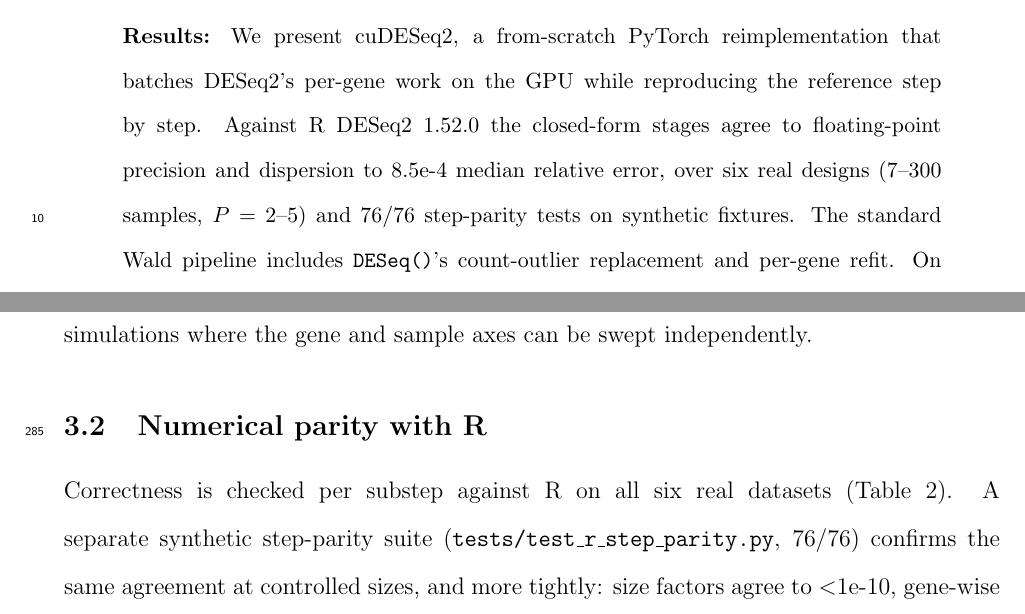
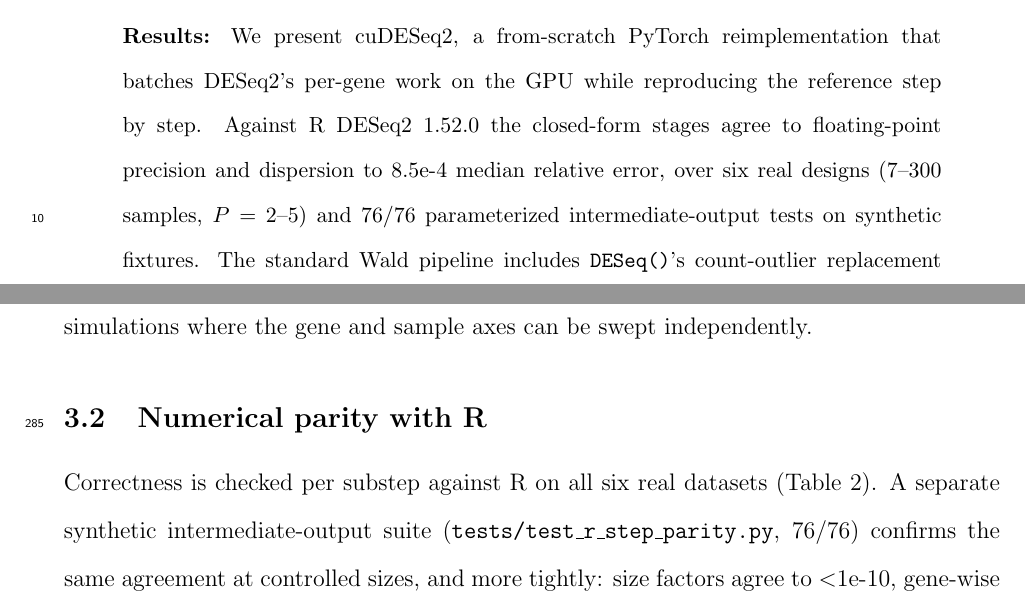
Before and after one commit to synthesizebio/gpu_deseq, a LaTeX paper (paper/main.tex): two parts of pages 1 and 12 of 32, joined at a grey line, cut so that both start at the same text. Compiled offline with pdfLaTeX.

Commit message:
Clarify synthetic parity test count

```diff
--- a/paper/main.tex
+++ b/paper/main.tex
@@ -87,8 +87,8 @@ therefore dominate evaluations of gene-expression models.\\[3pt]
 that batches DESeq2's per-gene work on the GPU while reproducing the reference
 step by step. Against R~DESeq2~1.52.0 the closed-form stages agree to
 floating-point precision and dispersion to \fact{8.5e-4} median relative error,
-over six real designs (7--300 samples, $P=2$--$5$) and \fact{76/76 step-parity
-tests} on synthetic fixtures. The standard Wald pipeline includes
+over six real designs (7--300 samples, $P=2$--$5$) and \fact{76/76
+parameterized intermediate-output tests} on synthetic fixtures. The standard Wald pipeline includes
 \texttt{DESeq()}'s count-outlier replacement and per-gene refit. On one A100
 \cudeseq{} is \fact{10.3--99.2$\times$} faster end-to-end than
 single-threaded R across the six designs.\\[3pt]
@@ -545,7 +545,7 @@ simulations where the gene and sample axes can be swept independently.
 \begin{sloppypar}
 Correctness is checked per substep against R on all six real datasets
 (Table~\ref{tab:parity}). A separate synthetic
-step-parity suite (\texttt{tests/test\_r\_step\_parity.py}, 76/76) confirms the
+intermediate-output suite (\texttt{tests/test\_r\_step\_parity.py}, 76/76) confirms the
 same agreement at controlled sizes, and more tightly: size factors agree to
 $<$1e-10, gene-wise dispersion to $\sim$1e-9, and MAP dispersion, $\beta$, $\mu$,
 the Hessian and Wald SEs to $\sim$1e-6 relative. A further suite
```
Also changed, not shown: paper/main.pdf, 1 other file.
